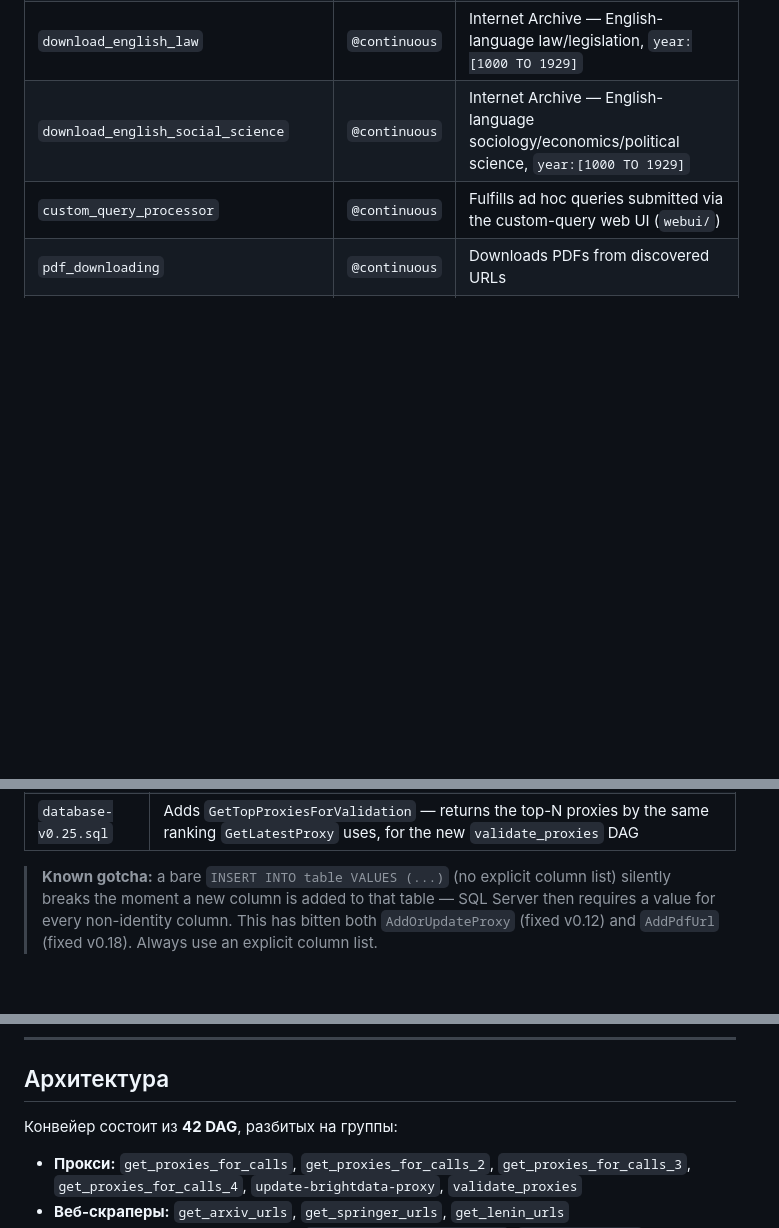
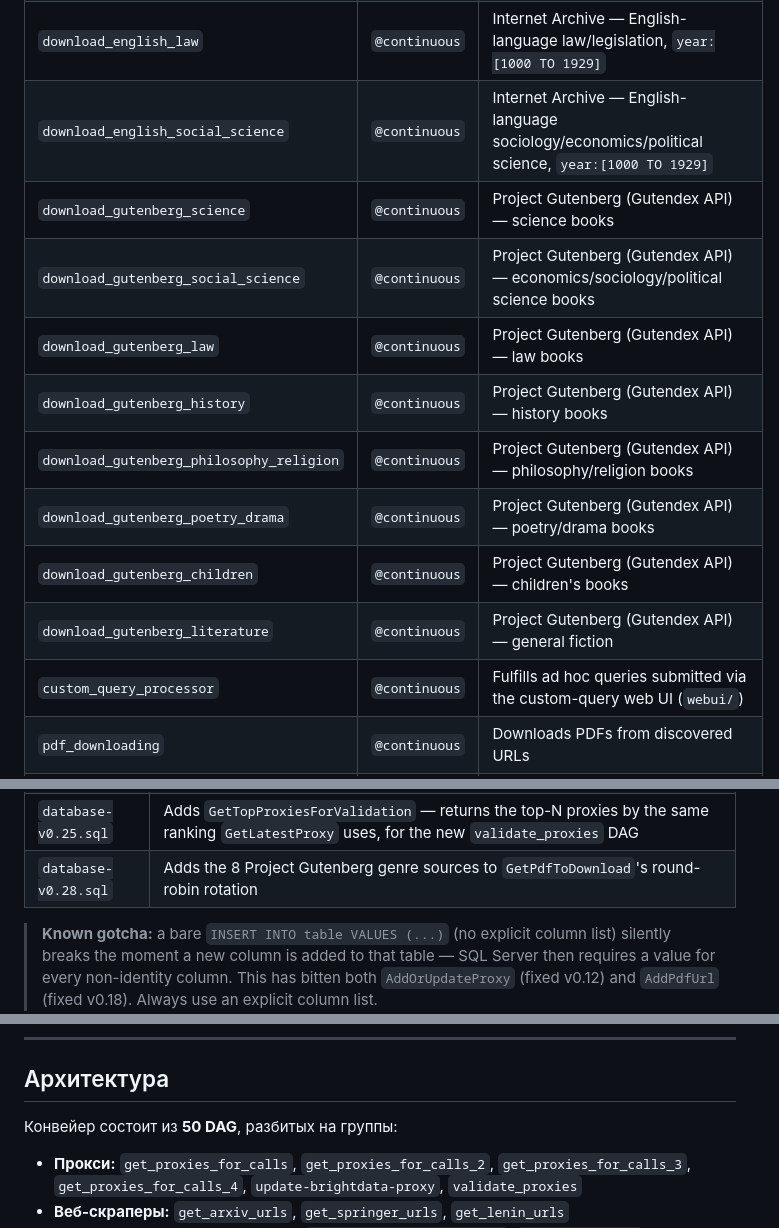
Before and after one commit to DenisBaliuckij/text-corpuses-processing, a Markdown page: README.md, 3 parts joined by grey strips. Rendered like a GitHub page; blank space fills up the shorter version.

Commit message:
docs: document the 8 new Project Gutenberg source DAGs

```diff
--- a/README.md
+++ b/README.md
@@ -119,6 +119,14 @@ Each stage is an independent Airflow DAG that does exactly one unit of work per
 | `download_english_news` | `@continuous` | Internet Archive — English-language newspapers/periodicals/magazines, `year:[1000 TO 1929]` |
 | `download_english_law` | `@continuous` | Internet Archive — English-language law/legislation, `year:[1000 TO 1929]` |
 | `download_english_social_science` | `@continuous` | Internet Archive — English-language sociology/economics/political science, `year:[1000 TO 1929]` |
+| `download_gutenberg_science` | `@continuous` | Project Gutenberg (Gutendex API) — science books |
+| `download_gutenberg_social_science` | `@continuous` | Project Gutenberg (Gutendex API) — economics/sociology/political science books |
+| `download_gutenberg_law` | `@continuous` | Project Gutenberg (Gutendex API) — law books |
+| `download_gutenberg_history` | `@continuous` | Project Gutenberg (Gutendex API) — history books |
+| `download_gutenberg_philosophy_religion` | `@continuous` | Project Gutenberg (Gutendex API) — philosophy/religion books |
+| `download_gutenberg_poetry_drama` | `@continuous` | Project Gutenberg (Gutendex API) — poetry/drama books |
+| `download_gutenberg_children` | `@continuous` | Project Gutenberg (Gutendex API) — children's books |
+| `download_gutenberg_literature` | `@continuous` | Project Gutenberg (Gutendex API) — general fiction |
 | `custom_query_processor` | `@continuous` | Fulfills ad hoc queries submitted via the custom-query web UI (`webui/`) |
 | `pdf_downloading` | `@continuous` | Downloads PDFs from discovered URLs |
 | `pdf_conversion` | `@continuous` | Converts PDFs to plain text |
@@ -518,6 +526,7 @@ Apply migrations in order using SSMS:
 | `database-v0.23.sql` | `GetPdfToDownload`: gives `arxiv`/`lenin`/`ncbi` 3 rotation slots each instead of 1, restoring their share after 18 new source patterns diluted the round-robin to 1-of-21 |
 | `database-v0.24.sql` | Adds `PdfDocuments.InsertedAt`; `AddPdfUrl` now sets it, so the ops report can measure URLs-inserted-per-timespan precisely instead of approximating via `ClaimedAt` |
 | `database-v0.25.sql` | Adds `GetTopProxiesForValidation` — returns the top-N proxies by the same ranking `GetLatestProxy` uses, for the new `validate_proxies` DAG |
+| `database-v0.28.sql` | Adds the 8 Project Gutenberg genre sources to `GetPdfToDownload`'s round-robin rotation |
 
 > **Known gotcha:** a bare `INSERT INTO table VALUES (...)` (no explicit column list) silently breaks the moment a new column is added to that table — SQL Server then requires a value for every non-identity column. This has bitten both `AddOrUpdateProxy` (fixed v0.12) and `AddPdfUrl` (fixed v0.18). Always use an explicit column list.
 
@@ -668,7 +677,7 @@ ORDER BY j.ID DESC;
 
 ## Архитектура
 
-Конвейер состоит из **42 DAG**, разбитых на группы:
+Конвейер состоит из **50 DAG**, разбитых на группы:
 
 - **Прокси:** `get_proxies_for_calls`, `get_proxies_for_calls_2`, `get_proxies_for_calls_3`, `get_proxies_for_calls_4`, `update-brightdata-proxy`, `validate_proxies`
 - **Веб-скраперы:** `get_arxiv_urls`, `get_springer_urls`, `get_lenin_urls`
```
Also changed, not shown: other parts of README.md (+2 -0 lines).
